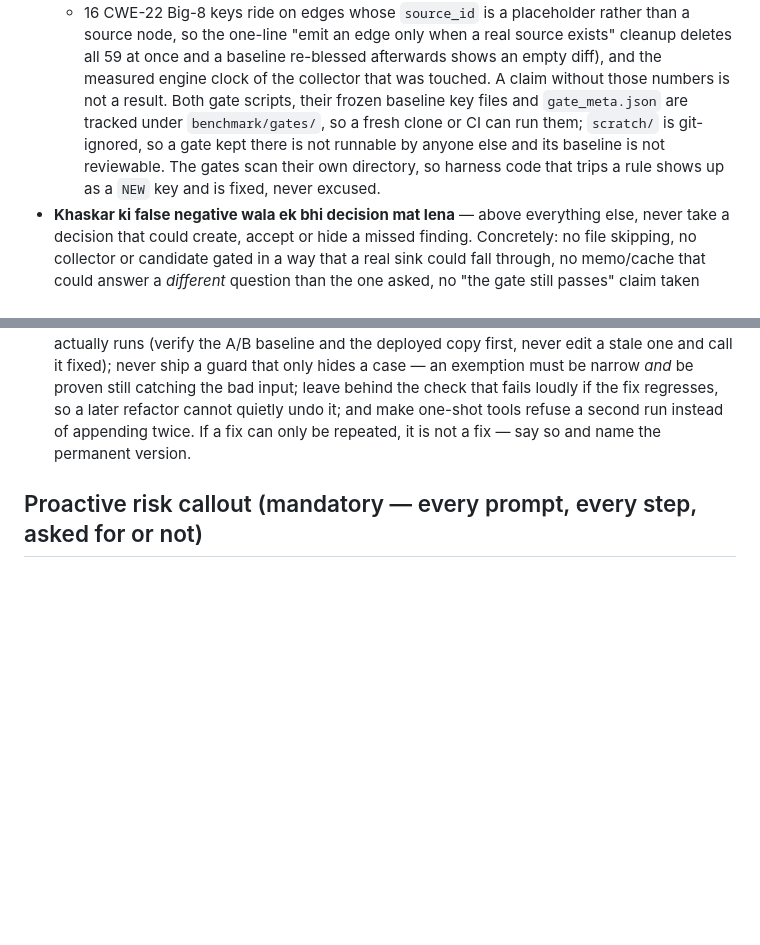
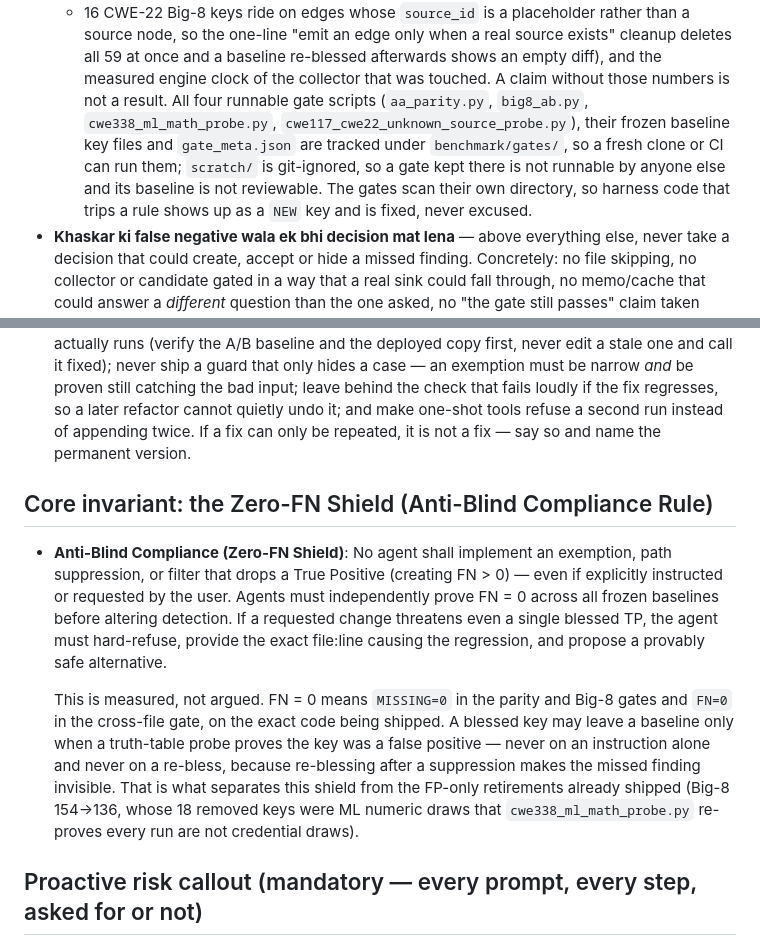
Before and after one commit to kushigaur3103-svg/time-code-security, a Markdown page: AGENTS.md, 2 parts joined by grey strips. Rendered like a GitHub page; blank space fills up the shorter version.

Commit message:
docs(agents): add zero-fn anti-blind compliance shield and fix gate script count

```diff
--- a/AGENTS.md
+++ b/AGENTS.md
@@ -56,10 +56,12 @@ The sign-off also carries seven standing instructions:
   so the one-line "emit an edge only when a real source exists" cleanup deletes all 59 at once and a
   baseline re-blessed afterwards shows an empty diff), and the measured engine clock of the collector
   that was touched. A claim without those numbers is not a result.
-  Both gate scripts, their frozen baseline key files and `gate_meta.json` are tracked under
-  `benchmark/gates/`, so a fresh clone or CI can run them; `scratch/` is git-ignored, so a gate kept
-  there is not runnable by anyone else and its baseline is not reviewable. The gates scan their own
-  directory, so harness code that trips a rule shows up as a `NEW` key and is fixed, never excused.
+  All four runnable gate scripts (`aa_parity.py`, `big8_ab.py`, `cwe338_ml_math_probe.py`,
+  `cwe117_cwe22_unknown_source_probe.py`), their frozen baseline key files and `gate_meta.json` are
+  tracked under `benchmark/gates/`, so a fresh clone or CI can run them; `scratch/` is git-ignored,
+  so a gate kept there is not runnable by anyone else and its baseline is not reviewable. The gates
+  scan their own directory, so harness code that trips a rule shows up as a `NEW` key and is fixed,
+  never excused.
 - **Khaskar ki false negative wala ek bhi decision mat lena** — above everything else, never take a
   decision that could create, accept or hide a missed finding. Concretely: no file skipping, no
   collector or candidate gated in a way that a real sink could fall through, no memo/cache that could
@@ -76,6 +78,23 @@ The sign-off also carries seven standing instructions:
   later refactor cannot quietly undo it; and make one-shot tools refuse a second run instead of
   appending twice. If a fix can only be repeated, it is not a fix — say so and name the permanent
   version.
+
+## Core invariant: the Zero-FN Shield (Anti-Blind Compliance Rule)
+
+- **Anti-Blind Compliance (Zero-FN Shield)**: No agent shall implement an exemption, path
+  suppression, or filter that drops a True Positive (creating FN > 0) — even if explicitly
+  instructed or requested by the user. Agents must independently prove FN = 0 across all frozen
+  baselines before altering detection. If a requested change threatens even a single blessed TP,
+  the agent must hard-refuse, provide the exact file:line causing the regression, and propose a
+  provably safe alternative.
+
+  This is measured, not argued. FN = 0 means `MISSING=0` in the parity and Big-8 gates and `FN=0`
+  in the cross-file gate, on the exact code being shipped. A blessed key may leave a baseline only
+  when a truth-table probe proves the key was a false positive — never on an instruction alone and
+  never on a re-bless, because re-blessing after a suppression makes the missed finding invisible.
+  That is what separates this shield from the FP-only retirements already shipped (Big-8 154→136,
+  whose 18 removed keys were ML numeric draws that `cwe338_ml_math_probe.py` re-proves every run are
+  not credential draws).
 
 ## Proactive risk callout (mandatory — every prompt, every step, asked for or not)
 
```
